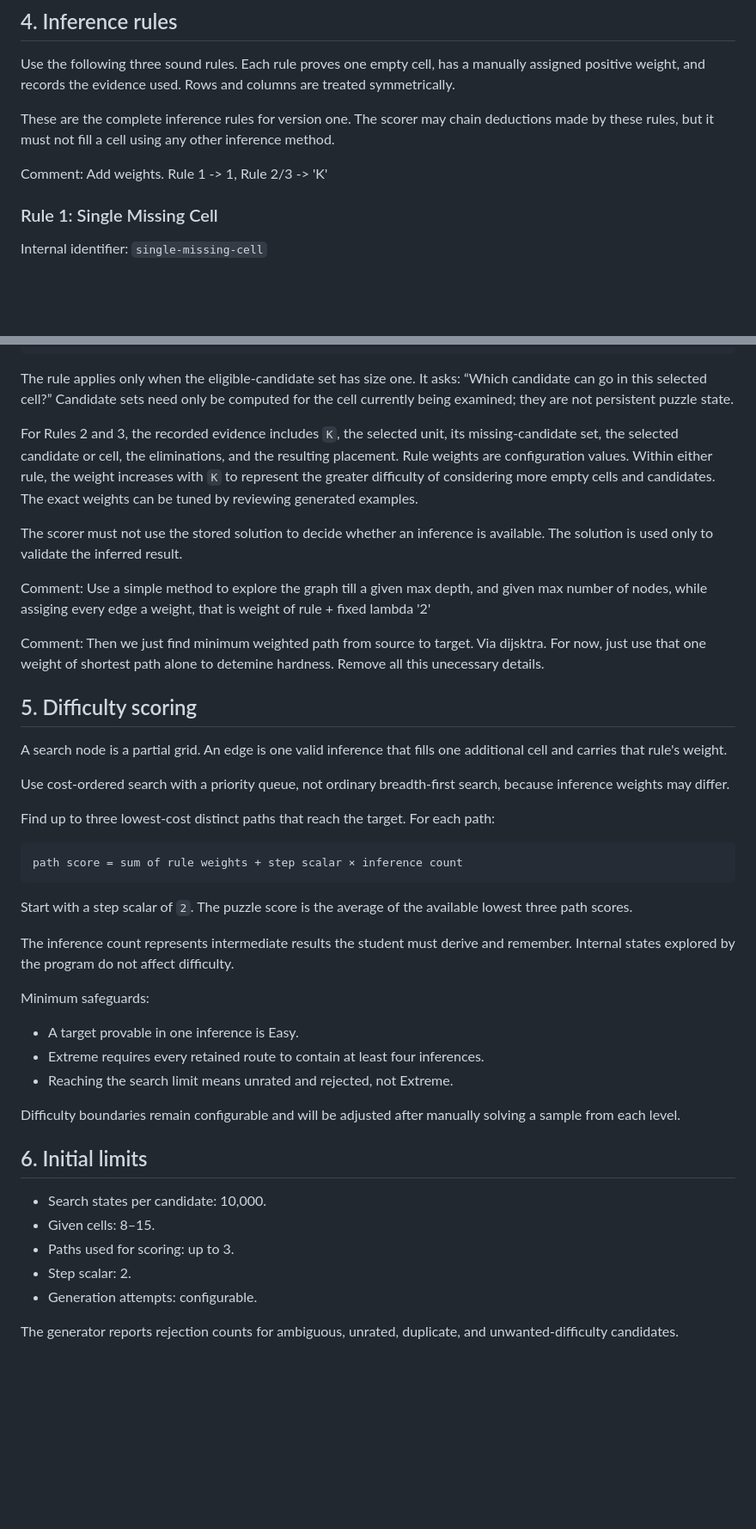
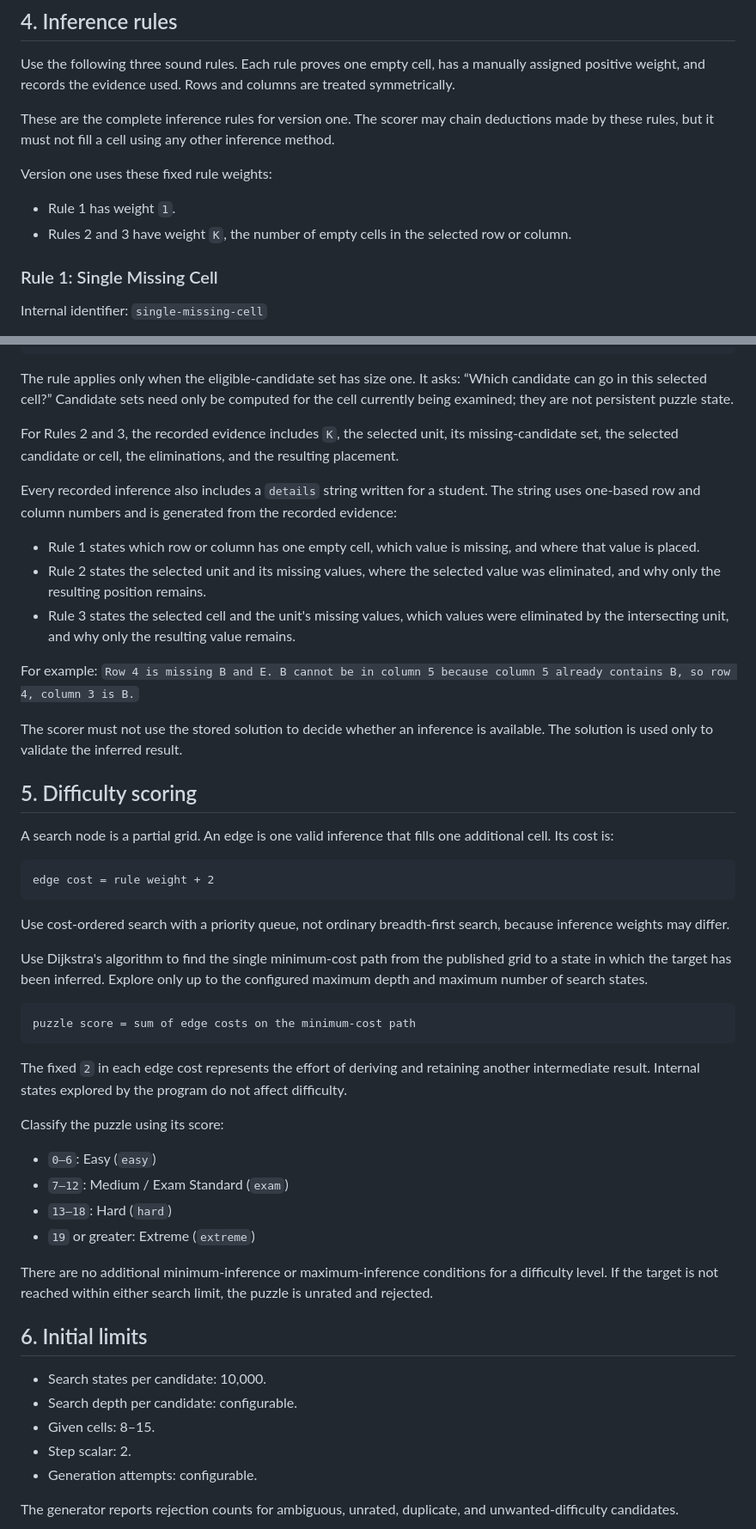
Before and after one commit to lazysegtree/dmat-prep, a Markdown page: docs/specs/puzzle-generation-spec.md, 2 parts joined by grey strips. Shown at 86% size. Drawn GitHub-style; blank space fills up the shorter version.

Commit message:
docs: Add inference rules weights

````diff
--- a/docs/specs/puzzle-generation-spec.md
+++ b/docs/specs/puzzle-generation-spec.md
@@ -47,7 +47,10 @@ Use the following three sound rules. Each rule proves one empty cell, has a manu
 
 These are the complete inference rules for version one. The scorer may chain deductions made by these rules, but it must not fill a cell using any other inference method.
 
-Comment: Add weights. Rule 1 -> 1, Rule 2/3 -> 'K'
+Version one uses these fixed rule weights:
+
+- Rule 1 has weight `1`.
+- Rules 2 and 3 have weight `K`, the number of empty cells in the selected row or column.
 
 ### Rule 1: Single Missing Cell
 
@@ -87,44 +90,50 @@ eligible candidates for c = M - values in the intersecting row or column
 
 The rule applies only when the eligible-candidate set has size one. It asks: “Which candidate can go in this selected cell?” Candidate sets need only be computed for the cell currently being examined; they are not persistent puzzle state.
 
-For Rules 2 and 3, the recorded evidence includes `K`, the selected unit, its missing-candidate set, the selected candidate or cell, the eliminations, and the resulting placement. Rule weights are configuration values. Within either rule, the weight increases with `K` to represent the greater difficulty of considering more empty cells and candidates. The exact weights can be tuned by reviewing generated examples.
+For Rules 2 and 3, the recorded evidence includes `K`, the selected unit, its missing-candidate set, the selected candidate or cell, the eliminations, and the resulting placement.
+
+Every recorded inference also includes a `details` string written for a student. The string uses one-based row and column numbers and is generated from the recorded evidence:
+
+- Rule 1 states which row or column has one empty cell, which value is missing, and where that value is placed.
+- Rule 2 states the selected unit and its missing values, where the selected value was eliminated, and why only the resulting position remains.
+- Rule 3 states the selected cell and the unit's missing values, which values were eliminated by the intersecting unit, and why only the resulting value remains.
+
+For example: `Row 4 is missing B and E. B cannot be in column 5 because column 5 already contains B, so row 4, column 3 is B.`
 
 The scorer must not use the stored solution to decide whether an inference is available. The solution is used only to validate the inferred result.
 
-Comment: Use a simple method to explore the graph till a given max depth, and given max number of nodes, while assiging every edge a weight, that is weight of rule + fixed lambda '2'
-
-Comment: Then we just find minimum weighted path from source to target. Via dijsktra.
-For now, just use that one weight of shortest path alone to detemine hardness. Remove all this unecessary details.
-
 ## 5. Difficulty scoring
 
-A search node is a partial grid. An edge is one valid inference that fills one additional cell and carries that rule's weight.
+A search node is a partial grid. An edge is one valid inference that fills one additional cell. Its cost is:
+
+```text
+edge cost = rule weight + 2
+```
 
 Use cost-ordered search with a priority queue, not ordinary breadth-first search, because inference weights may differ.
 
-Find up to three lowest-cost distinct paths that reach the target. For each path:
+Use Dijkstra's algorithm to find the single minimum-cost path from the published grid to a state in which the target has been inferred. Explore only up to the configured maximum depth and maximum number of search states.
 
 ```text
-path score = sum of rule weights + step scalar × inference count
+puzzle score = sum of edge costs on the minimum-cost path
 ```
 
-Start with a step scalar of `2`. The puzzle score is the average of the available lowest three path scores.
+The fixed `2` in each edge cost represents the effort of deriving and retaining another intermediate result. Internal states explored by the program do not affect difficulty.
 
-The inference count represents intermediate results the student must derive and remember. Internal states explored by the program do not affect difficulty.
+Classify the puzzle using its score:
 
-Minimum safeguards:
+- `0–6`: Easy (`easy`)
+- `7–12`: Medium / Exam Standard (`exam`)
+- `13–18`: Hard (`hard`)
+- `19` or greater: Extreme (`extreme`)
 
-- A target provable in one inference is Easy.
-- Extreme requires every retained route to contain at least four inferences.
-- Reaching the search limit means unrated and rejected, not Extreme.
-
-Difficulty boundaries remain configurable and will be adjusted after manually solving a sample from each level.
+There are no additional minimum-inference or maximum-inference conditions for a difficulty level. If the target is not reached within either search limit, the puzzle is unrated and rejected.
 
 ## 6. Initial limits
 
 - Search states per candidate: 10,000.
+- Search depth per candidate: configurable.
 - Given cells: 8–15.
-- Paths used for scoring: up to 3.
 - Step scalar: 2.
 - Generation attempts: configurable.
 
````
Also changed, not shown: other parts of docs/specs/puzzle-generation-spec.md (+38 -8 lines).
